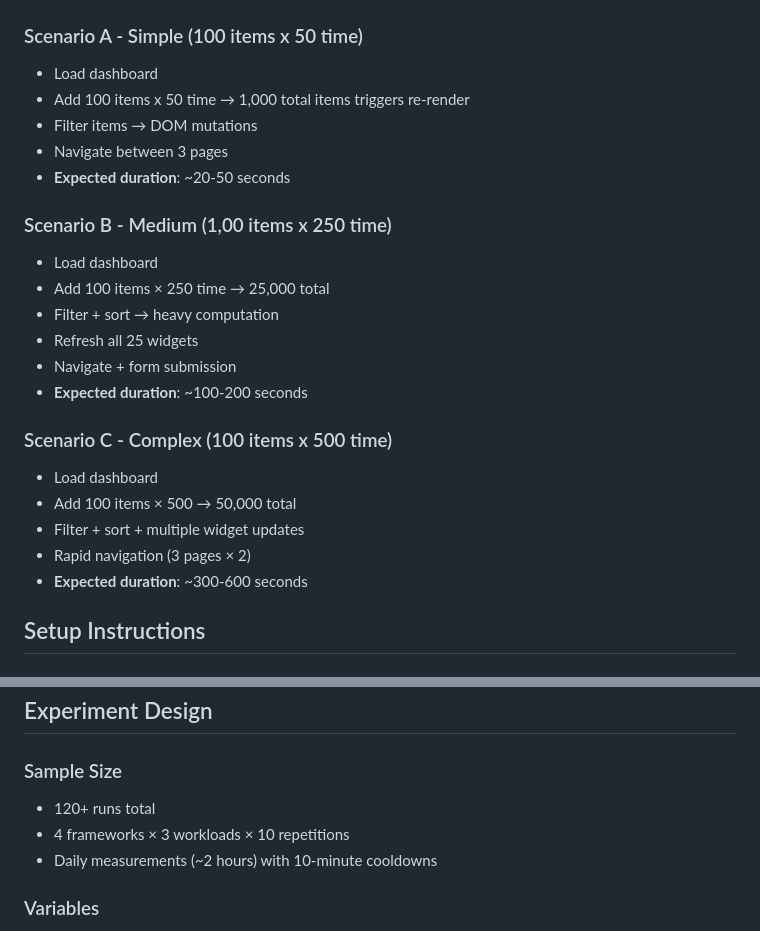
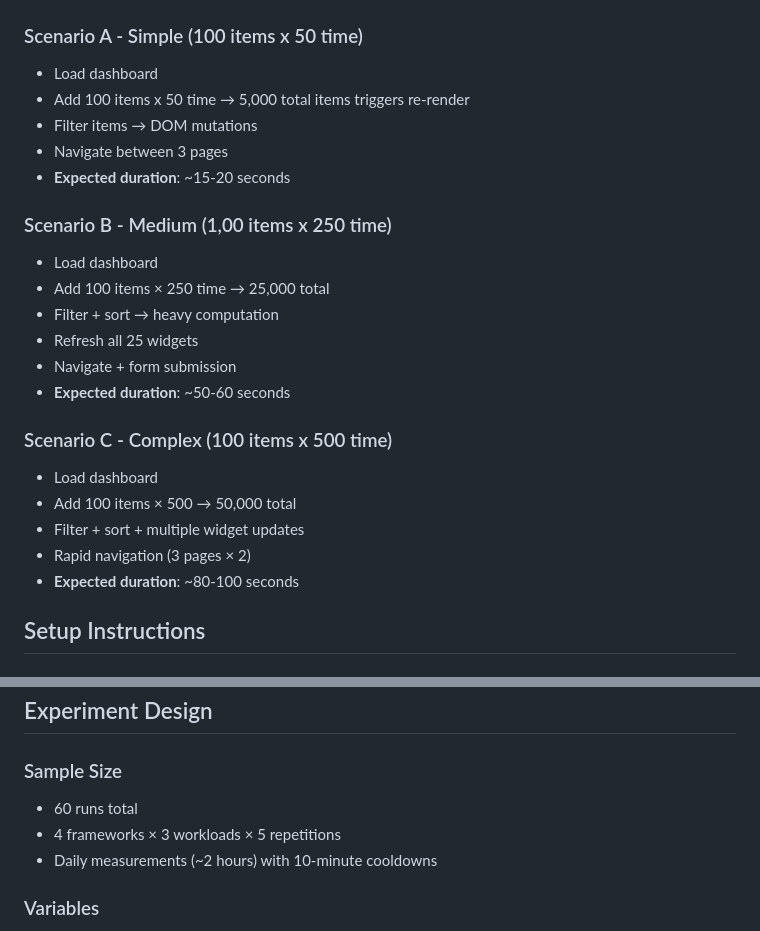
Before and after one commit to Sharif2023/frontend-energy-study, a Markdown page: README.md, 2 parts joined by grey strips. Rendered like a GitHub page.

Commit message:
time and calculation fixed

```diff
--- a/README.md
+++ b/README.md
@@ -56,10 +56,10 @@ Each framework application implements identical functionality:
 
 ### Scenario A - Simple (100 items x 50 time)
 - Load dashboard
-- Add 100 items x 50 time → 1,000 total items triggers re-render
+- Add 100 items x 50 time → 5,000 total items triggers re-render
 - Filter items → DOM mutations
 - Navigate between 3 pages
-- **Expected duration**: ~20-50 seconds
+- **Expected duration**: ~15-20 seconds
 
 ### Scenario B - Medium (1,00 items x 250 time)
 - Load dashboard
@@ -67,14 +67,14 @@ Each framework application implements identical functionality:
 - Filter + sort → heavy computation
 - Refresh all 25 widgets
 - Navigate + form submission
-- **Expected duration**: ~100-200 seconds
+- **Expected duration**: ~50-60 seconds
 
 ### Scenario C - Complex (100 items x 500 time)
 - Load dashboard
 - Add 100 items × 500 → 50,000 total
 - Filter + sort + multiple widget updates
 - Rapid navigation (3 pages × 2)
-- **Expected duration**: ~300-600 seconds
+- **Expected duration**: ~80-100 seconds
 
 ## Setup Instructions
 
@@ -242,8 +242,8 @@ The analysis script generates:
 ## Experiment Design
 
 ### Sample Size
-- 120+ runs total
-- 4 frameworks × 3 workloads × 10 repetitions
+- 60 runs total
+- 4 frameworks × 3 workloads × 5 repetitions
 - Daily measurements (~2 hours) with 10-minute cooldowns
 
 ### Variables
```
Also changed, not shown: UBUNTU_RUN_GUIDE.md (+9 -9 lines).
